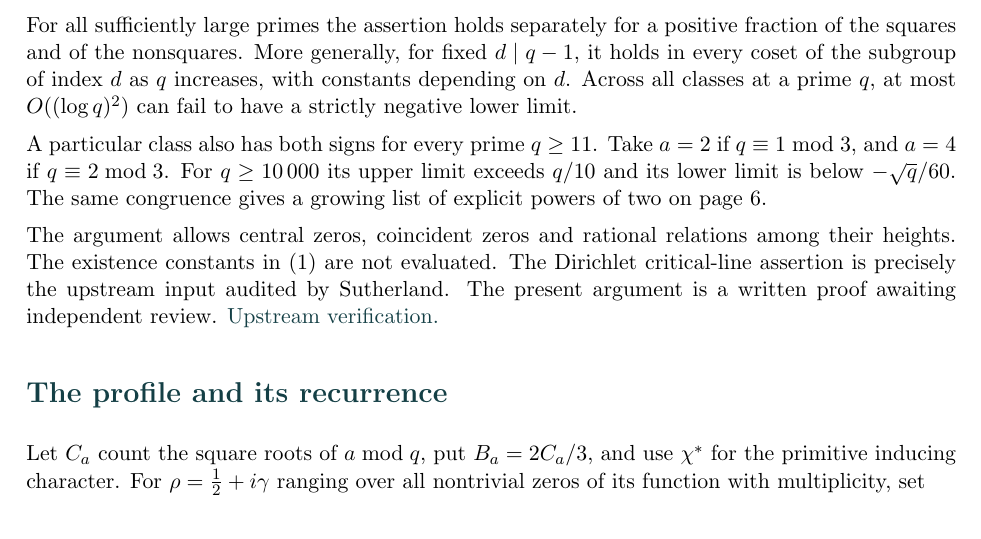
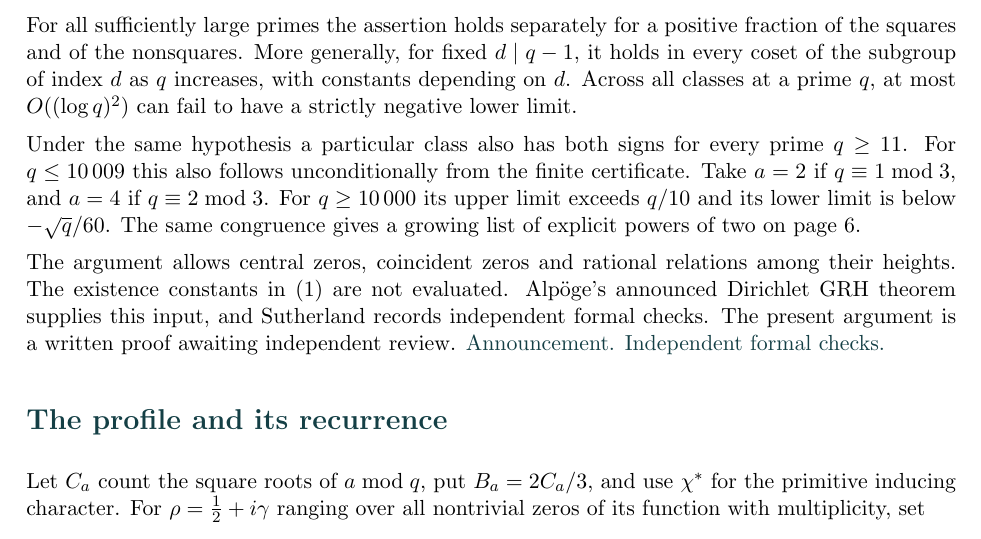
Before and after one commit to leecrossley/integrated-prime-errors-mod-11, a LaTeX document (results/prime-profiles/integrated-prime-errors-many-classes.tex): part of page 1 of 7, cut so that both start at the same text. Compiled offline with pdfLaTeX.

Commit message:
State the GRH scope of the twelve-prime test and the explicit class
The twelve-prime test concerns the limiting profile F_a, which the paper
introduces under Dirichlet GRH; the README and RESULTS row now say so.
The many-classes abstract scopes the explicit class to the same
hypothesis, unconditional through 10,009. The paper attributes the GRH
input to Alpöge's announcement rather than calling it audited, matching
the root README, and the combined-primes note says its two interval
methods share FLINT's endpoint signs. Both PDFs are rebuilt with XeLaTeX;
their page layout is unchanged.

Context provided by Overshow. https://over.show

```diff
--- a/results/prime-profiles/integrated-prime-errors-many-classes.tex
+++ b/results/prime-profiles/integrated-prime-errors-many-classes.tex
@@ -42,16 +42,16 @@ it holds in every coset of the subgroup of index \(d\) as \(q\) increases, with
 constants depending on \(d\). Across all classes at a prime \(q\), at most
 \(O((\log q)^2)\) can fail to have a strictly negative lower limit.
 
-A particular class also has both signs for every prime \(q\ge11\). Take \(a=2\) if
+Under the same hypothesis a particular class also has both signs for every prime \(q\ge11\). For \(q\le10\,009\) this also follows unconditionally from the finite certificate. Take \(a=2\) if
 \(q\equiv1\bmod3\), and \(a=4\) if \(q\equiv2\bmod3\). For \(q\ge10\,000\)
 its upper limit exceeds \(q/10\) and its lower limit is below \(-\sqrt q/60\).
 The same congruence gives a growing list of explicit powers of two on page 6.
 
 The argument allows central zeros, coincident zeros and rational relations among
-their heights. The existence constants in (1) are not evaluated. The Dirichlet
-critical-line assertion is precisely the upstream input audited by Sutherland.
+their heights. The existence constants in (1) are not evaluated. Alpöge's announced Dirichlet
+GRH theorem supplies this input, and Sutherland records independent formal checks.
 The present argument is a written proof awaiting independent review.
-\href{https://math.mit.edu/~drew/grh/}{Upstream verification.}
+\href{https://alpo.ge/remark.pdf}{Announcement.} \href{https://math.mit.edu/~drew/grh/}{Independent formal checks.}
 
 \head{The profile and its recurrence}
 Let \(C_a\) count the square roots of \(a\bmod q\), put \(B_a=2C_a/3\), and use
```
Also changed, not shown: RESULTS.md (+1 -1 lines), results/prime-profiles/combined-prime-excursions.tex (+1 -1 lines), results/prime-profiles/README.md, results/prime-profiles/combined-prime-excursions.pdf, results/prime-profiles/integrated-prime-errors-many-classes.pdf, 1 other file.
